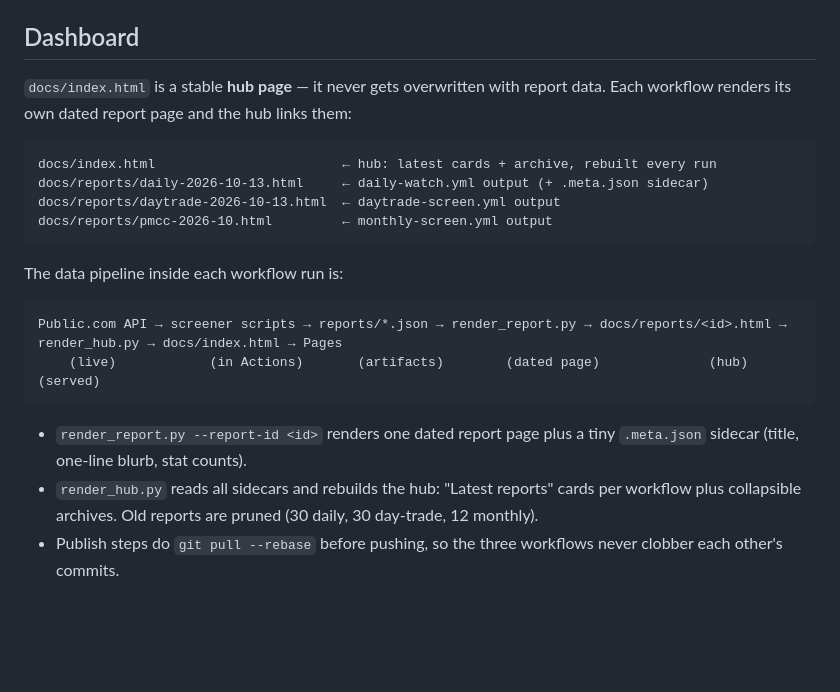
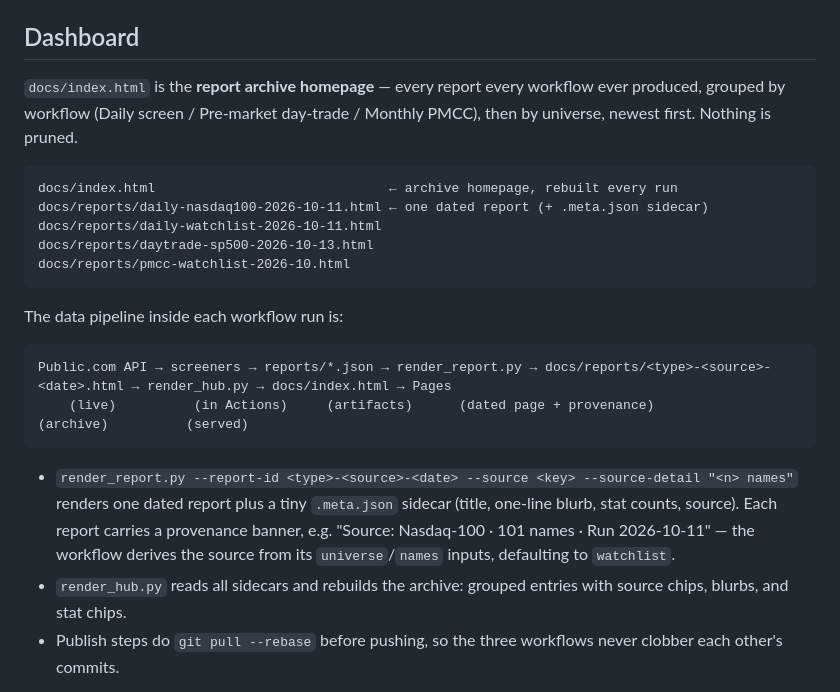
Before and after one commit to OpenAIMP/amuse, a Markdown page: README.md, the part around the change. Drawn GitHub-style; blank space fills up the shorter version.

Commit message:
README: archive homepage, universe provenance, no pruning

````diff
--- a/README.md
+++ b/README.md
@@ -134,29 +134,32 @@ the dashboard shows its results. Notes:
 
 ## Dashboard
 
-`docs/index.html` is a stable **hub page** — it never gets overwritten with
-report data. Each workflow renders its own dated report page and the hub links
-them:
+`docs/index.html` is the **report archive homepage** — every report every
+workflow ever produced, grouped by workflow (Daily screen / Pre-market
+day-trade / Monthly PMCC), then by universe, newest first. Nothing is pruned.
 
 ```
-docs/index.html                        ← hub: latest cards + archive, rebuilt every run
-docs/reports/daily-2026-10-13.html     ← daily-watch.yml output (+ .meta.json sidecar)
-docs/reports/daytrade-2026-10-13.html  ← daytrade-screen.yml output
-docs/reports/pmcc-2026-10.html         ← monthly-screen.yml output
+docs/index.html                              ← archive homepage, rebuilt every run
+docs/reports/daily-nasdaq100-2026-10-11.html ← one dated report (+ .meta.json sidecar)
+docs/reports/daily-watchlist-2026-10-11.html
+docs/reports/daytrade-sp500-2026-10-13.html
+docs/reports/pmcc-watchlist-2026-10.html
 ```
 
 The data pipeline inside each workflow run is:
 
 ```
-Public.com API → screener scripts → reports/*.json → render_report.py → docs/reports/<id>.html → render_hub.py → docs/index.html → Pages
-    (live)            (in Actions)       (artifacts)        (dated page)              (hub)              (served)
+Public.com API → screeners → reports/*.json → render_report.py → docs/reports/<type>-<source>-<date>.html → render_hub.py → docs/index.html → Pages
+    (live)          (in Actions)     (artifacts)      (dated page + provenance)              (archive)          (served)
 ```
 
-- `render_report.py --report-id <id>` renders one dated report page plus a
-  tiny `.meta.json` sidecar (title, one-line blurb, stat counts).
-- `render_hub.py` reads all sidecars and rebuilds the hub: "Latest reports"
-  cards per workflow plus collapsible archives. Old reports are pruned (30
-  daily, 30 day-trade, 12 monthly).
+- `render_report.py --report-id <type>-<source>-<date> --source <key> --source-detail "<n> names"`
+  renders one dated report plus a tiny `.meta.json` sidecar (title, one-line
+  blurb, stat counts, source). Each report carries a provenance banner, e.g.
+  "Source: Nasdaq-100 · 101 names · Run 2026-10-11" — the workflow derives the
+  source from its `universe`/`names` inputs, defaulting to `watchlist`.
+- `render_hub.py` reads all sidecars and rebuilds the archive: grouped entries
+  with source chips, blurbs, and stat chips.
 - Publish steps do `git pull --rebase` before pushing, so the three workflows
   never clobber each other's commits.
 
````
